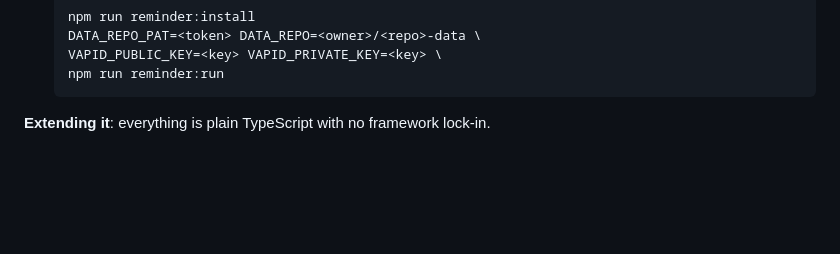
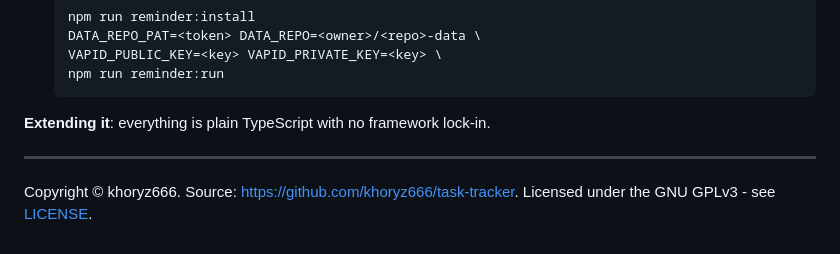
Before and after one commit to khoryz666/task-tracker, a Markdown page: README.md, the part around the change. GitHub-like rendering; blank space fills up the shorter version.

Commit message:
docs: add copyright footer to README

````diff
--- a/README.md
+++ b/README.md
@@ -206,3 +206,8 @@ enough app that manual testing covers it. Useful checks:
   ```
 
 **Extending it**: everything is plain TypeScript with no framework lock-in.
+
+---
+
+Copyright © khoryz666. Source: <https://github.com/khoryz666/task-tracker>.
+Licensed under the GNU GPLv3 - see [LICENSE](LICENSE).
````
